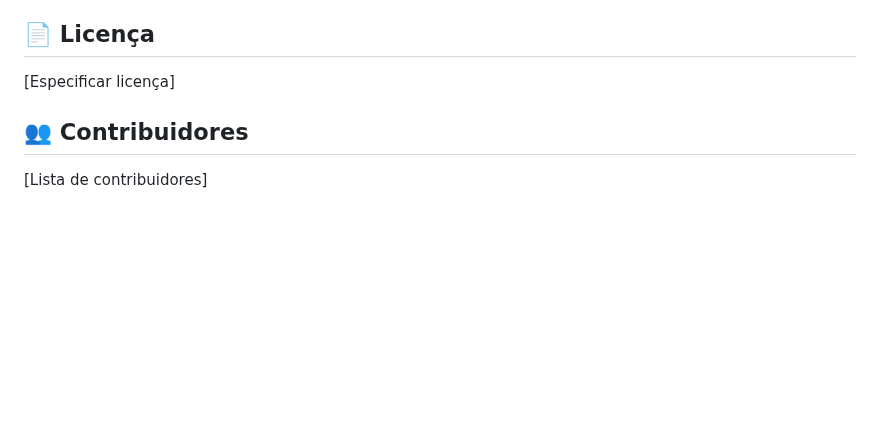
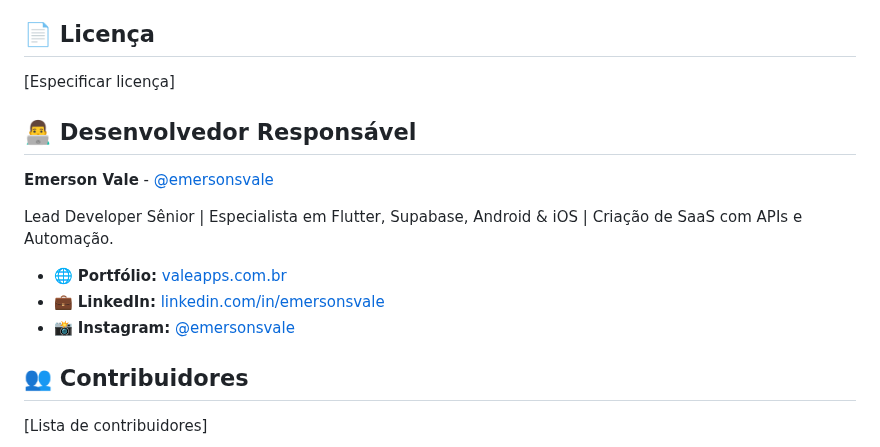
Before and after one commit to FraktalSoftwares/canfy-mobile, a Markdown page: README.md, the part around the change. Rendered like a GitHub page; blank space fills up the shorter version.

```diff
--- a/README.md
+++ b/README.md
@@ -396,6 +396,16 @@ flutter build ios --release
 
 [Especificar licença]
 
+## 👨‍💻 Desenvolvedor Responsável
+
+**Emerson Vale** - [@emersonsvale](https://github.com/emersonsvale)
+
+Lead Developer Sênior | Especialista em Flutter, Supabase, Android & iOS | Criação de SaaS com APIs e Automação.
+
+- 🌐 **Portfólio:** [valeapps.com.br](https://valeapps.com.br/)
+- 💼 **LinkedIn:** [linkedin.com/in/emersonsvale](https://www.linkedin.com/in/emersonsvale)
+- 📸 **Instagram:** [@emersonsvale](https://instagram.com/emersonsvale)
+
 ## 👥 Contribuidores
 
 [Lista de contribuidores]
```
